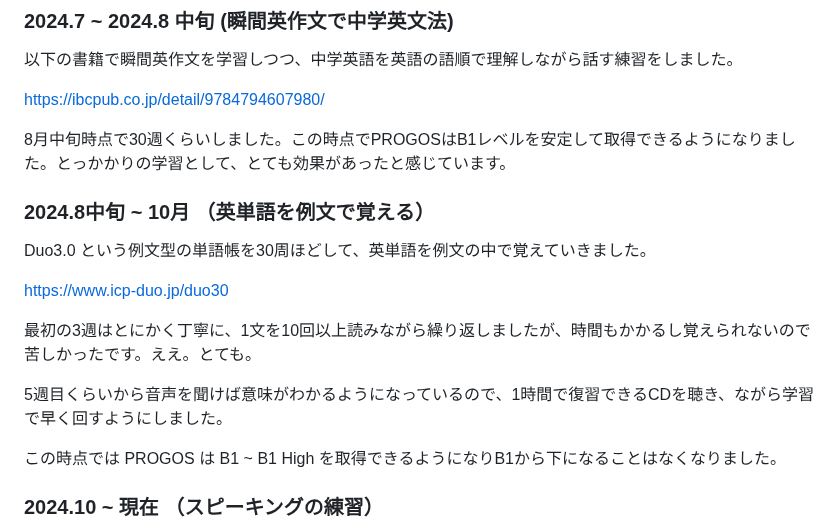
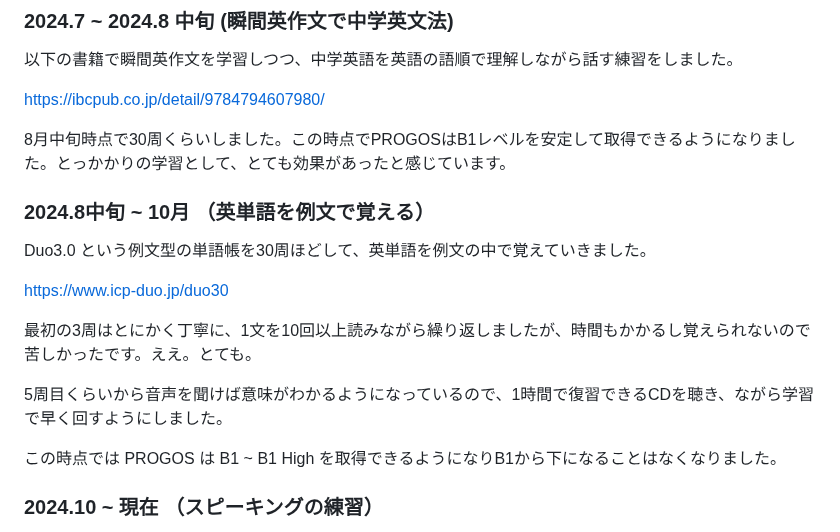
Before and after one commit to bun913/zenn_articlies, a Markdown page: articles/806475facd2490.md, the part around the change. Drawn GitHub-style.

Commit message:
fix: typo

```diff
--- a/articles/806475facd2490.md
+++ b/articles/806475facd2490.md
@@ -165,7 +165,7 @@ https://note.com/kim_dongjin/n/n410b1908a3ee
 
 https://ibcpub.co.jp/detail/9784794607980/
 
-8月中旬時点で30週くらいしました。この時点でPROGOSはB1レベルを安定して取得できるようになりました。とっかかりの学習として、とても効果があったと感じています。
+8月中旬時点で30周くらいしました。この時点でPROGOSはB1レベルを安定して取得できるようになりました。とっかかりの学習として、とても効果があったと感じています。
 
 ### 2024.8中旬 ~ 10月 （英単語を例文で覚える）
 
@@ -173,9 +173,9 @@ Duo3.0 という例文型の単語帳を30周ほどして、英単語を例文
 
 https://www.icp-duo.jp/duo30
 
-最初の3週はとにかく丁寧に、1文を10回以上読みながら繰り返しましたが、時間もかかるし覚えられないので苦しかったです。ええ。とても。
+最初の3周はとにかく丁寧に、1文を10回以上読みながら繰り返しましたが、時間もかかるし覚えられないので苦しかったです。ええ。とても。
 
-5週目くらいから音声を聞けば意味がわかるようになっているので、1時間で復習できるCDを聴き、ながら学習で早く回すようにしました。
+5周目くらいから音声を聞けば意味がわかるようになっているので、1時間で復習できるCDを聴き、ながら学習で早く回すようにしました。
 
 この時点では PROGOS は B1 ~ B1 High を取得できるようになりB1から下になることはなくなりました。
 
```
